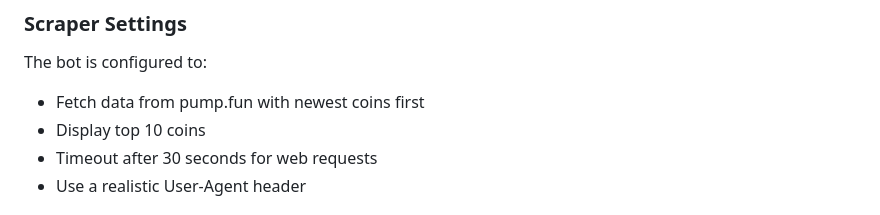
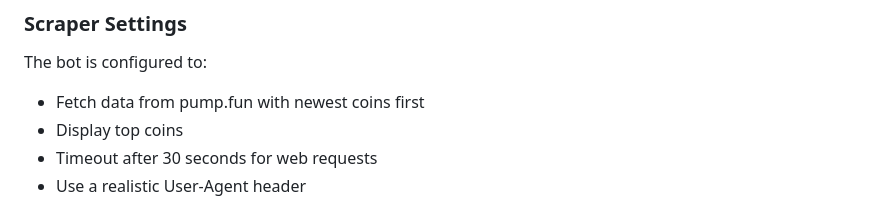
Before and after one commit to st-mn/tbot, a Markdown page: README.md, the part around the change. Drawn GitHub-style.

Commit message:
Update README to change display description

```diff
--- a/README.md
+++ b/README.md
@@ -142,7 +142,7 @@ tbot/
 
 The bot is configured to:
 - Fetch data from pump.fun with newest coins first
-- Display top 10 coins
+- Display top coins
 - Timeout after 30 seconds for web requests
 - Use a realistic User-Agent header
 
```
